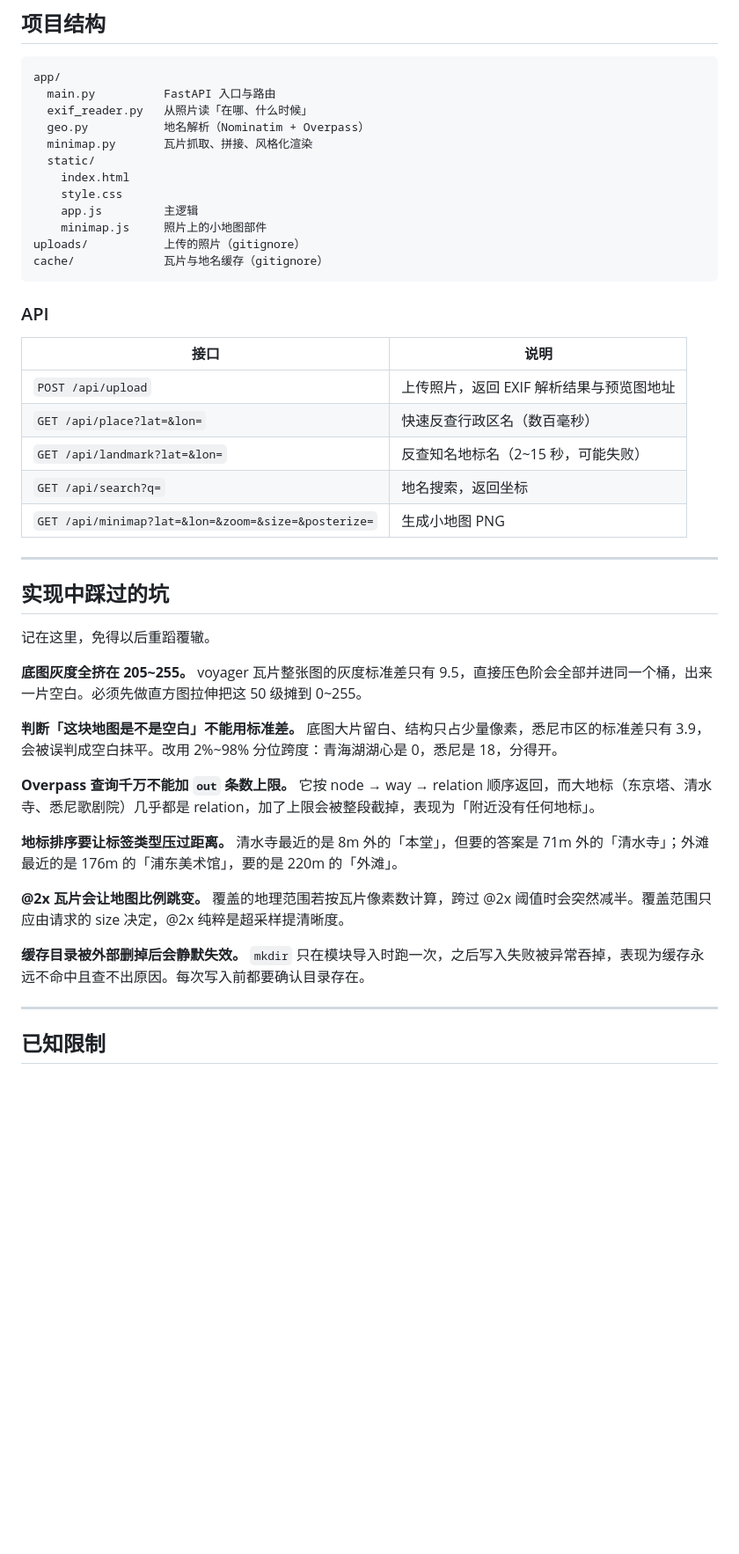
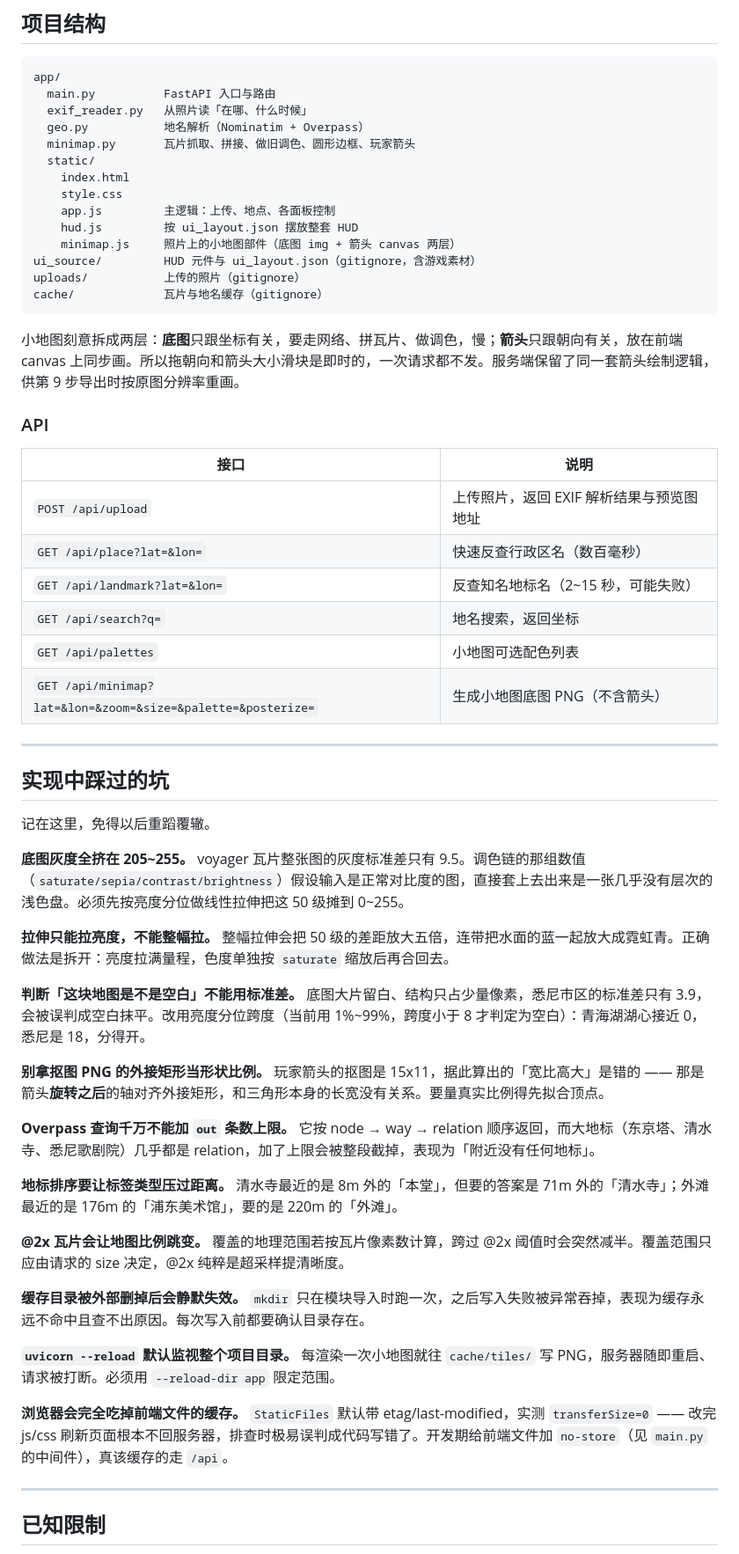
Before and after one commit to sean050429/ZOOda_PS, a Markdown page: README.md, the part around one of its changes. Shown at 88% size. Drawn GitHub-style; blank space fills up the shorter version.

````diff
--- a/README.md
+++ b/README.md
@@ -80,15 +91,19 @@ app/
   main.py          FastAPI 入口与路由
   exif_reader.py   从照片读「在哪、什么时候」
   geo.py           地名解析（Nominatim + Overpass）
-  minimap.py       瓦片抓取、拼接、风格化渲染
+  minimap.py       瓦片抓取、拼接、做旧调色、圆形边框、玩家箭头
   static/
     index.html
     style.css
-    app.js         主逻辑
-    minimap.js     照片上的小地图部件
+    app.js         主逻辑：上传、地点、各面板控制
+    hud.js         按 ui_layout.json 摆放整套 HUD
+    minimap.js     照片上的小地图部件（底图 img + 箭头 canvas 两层）
+ui_source/         HUD 元件与 ui_layout.json（gitignore，含游戏素材）
 uploads/           上传的照片（gitignore）
 cache/             瓦片与地名缓存（gitignore）
 ```
+
+小地图刻意拆成两层：**底图**只跟坐标有关，要走网络、拼瓦片、做调色，慢；**箭头**只跟朝向有关，放在前端 canvas 上同步画。所以拖朝向和箭头大小滑块是即时的，一次请求都不发。服务端保留了同一套箭头绘制逻辑，供第 9 步导出时按原图分辨率重画。
 
 ### API
 
@@ -98,7 +113,8 @@ cache/             瓦片与地名缓存（gitignore）
 | `GET /api/place?lat=&lon=` | 快速反查行政区名（数百毫秒） |
 | `GET /api/landmark?lat=&lon=` | 反查知名地标名（2~15 秒，可能失败） |
 | `GET /api/search?q=` | 地名搜索，返回坐标 |
-| `GET /api/minimap?lat=&lon=&zoom=&size=&posterize=` | 生成小地图 PNG |
+| `GET /api/palettes` | 小地图可选配色列表 |
+| `GET /api/minimap?lat=&lon=&zoom=&size=&palette=&posterize=` | 生成小地图底图 PNG（不含箭头） |
 
 ---
 
@@ -106,9 +122,13 @@ cache/             瓦片与地名缓存（gitignore）
 
 记在这里，免得以后重蹈覆辙。
 
-**底图灰度全挤在 205~255。** voyager 瓦片整张图的灰度标准差只有 9.5，直接压色阶会全部并进同一个桶，出来一片空白。必须先做直方图拉伸把这 50 级摊到 0~255。
+**底图灰度全挤在 205~255。** voyager 瓦片整张图的灰度标准差只有 9.5。调色链的那组数值（`saturate/sepia/contrast/brightness`）假设输入是正常对比度的图，直接套上去出来是一张几乎没有层次的浅色盘。必须先按亮度分位做线性拉伸把这 50 级摊到 0~255。
 
-**判断「这块地图是不是空白」不能用标准差。** 底图大片留白、结构只占少量像素，悉尼市区的标准差只有 3.9，会被误判成空白抹平。改用 2%~98% 分位跨度：青海湖湖心是 0，悉尼是 18，分得开。
+**拉伸只能拉亮度，不能整幅拉。** 整幅拉伸会把 50 级的差距放大五倍，连带把水面的蓝一起放大成霓虹青。正确做法是拆开：亮度拉满量程，色度单独按 `saturate` 缩放后再合回去。
+
+**判断「这块地图是不是空白」不能用标准差。** 底图大片留白、结构只占少量像素，悉尼市区的标准差只有 3.9，会被误判成空白抹平。改用亮度分位跨度（当前用 1%~99%，跨度小于 8 才判定为空白）：青海湖湖心接近 0，悉尼是 18，分得开。
+
+**别拿抠图 PNG 的外接矩形当形状比例。** 玩家箭头的抠图是 15x11，据此算出的「宽比高大」是错的 —— 那是箭头**旋转之后**的轴对齐外接矩形，和三角形本身的长宽没有关系。要量真实比例得先拟合顶点。
 
 **Overpass 查询千万不能加 `out` 条数上限。** 它按 node → way → relation 顺序返回，而大地标（东京塔、清水寺、悉尼歌剧院）几乎都是 relation，加了上限会被整段截掉，表现为「附近没有任何地标」。
 
@@ -118,6 +138,10 @@ cache/             瓦片与地名缓存（gitignore）
 
 **缓存目录被外部删掉后会静默失效。** `mkdir` 只在模块导入时跑一次，之后写入失败被异常吞掉，表现为缓存永远不命中且查不出原因。每次写入前都要确认目录存在。
 
+**`uvicorn --reload` 默认监视整个项目目录。** 每渲染一次小地图就往 `cache/tiles/` 写 PNG，服务器随即重启、请求被打断。必须用 `--reload-dir app` 限定范围。
+
+**浏览器会完全吃掉前端文件的缓存。** `StaticFiles` 默认带 etag/last-modified，实测 `transferSize=0` —— 改完 js/css 刷新页面根本不回服务器，排查时极易误判成代码写错了。开发期给前端文件加 `no-store`（见 `main.py` 的中间件），真该缓存的走 `/api`。
+
 ---
 
 ## 已知限制
````
Also changed, not shown: other parts of README.md (+24 -9 lines).
